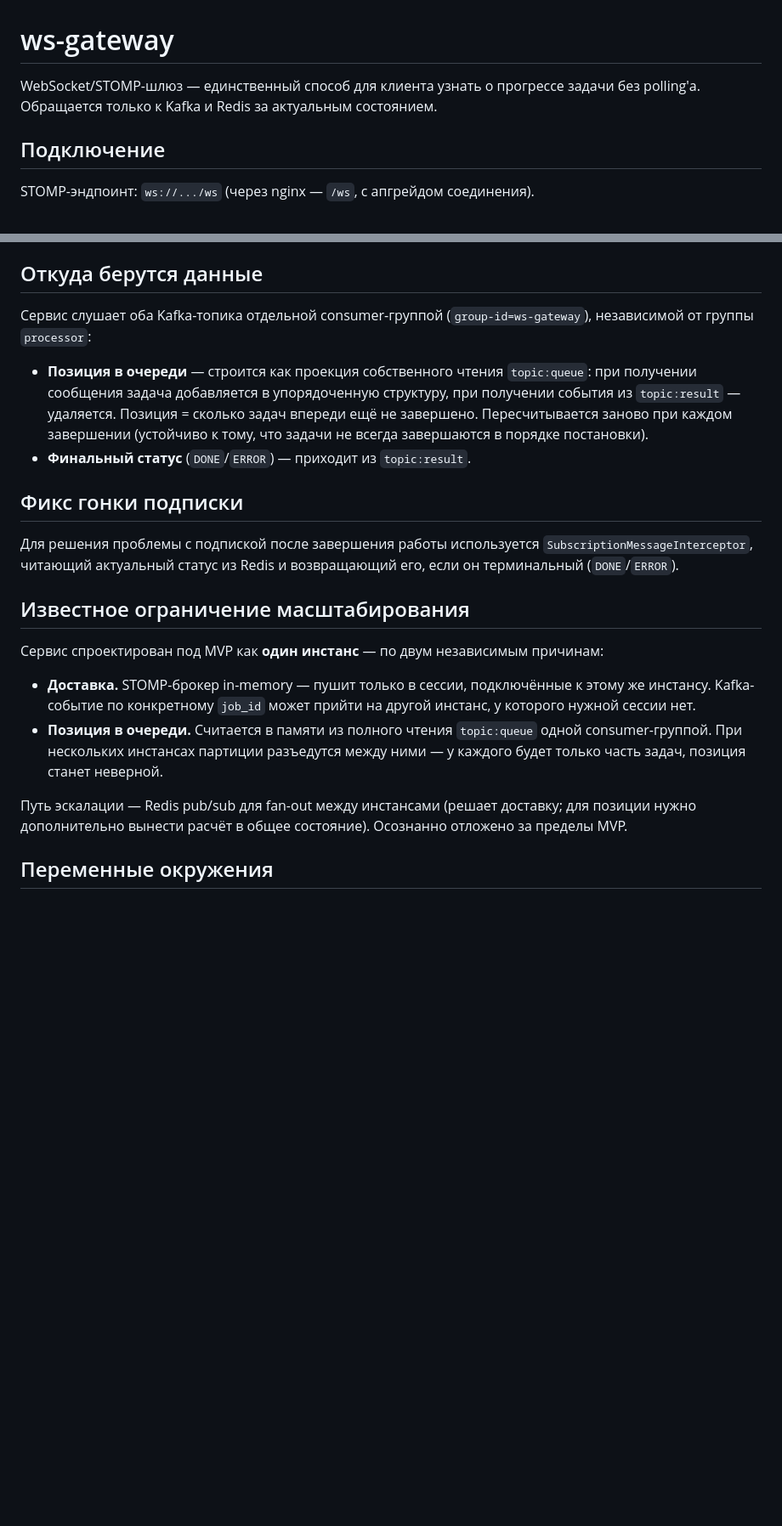
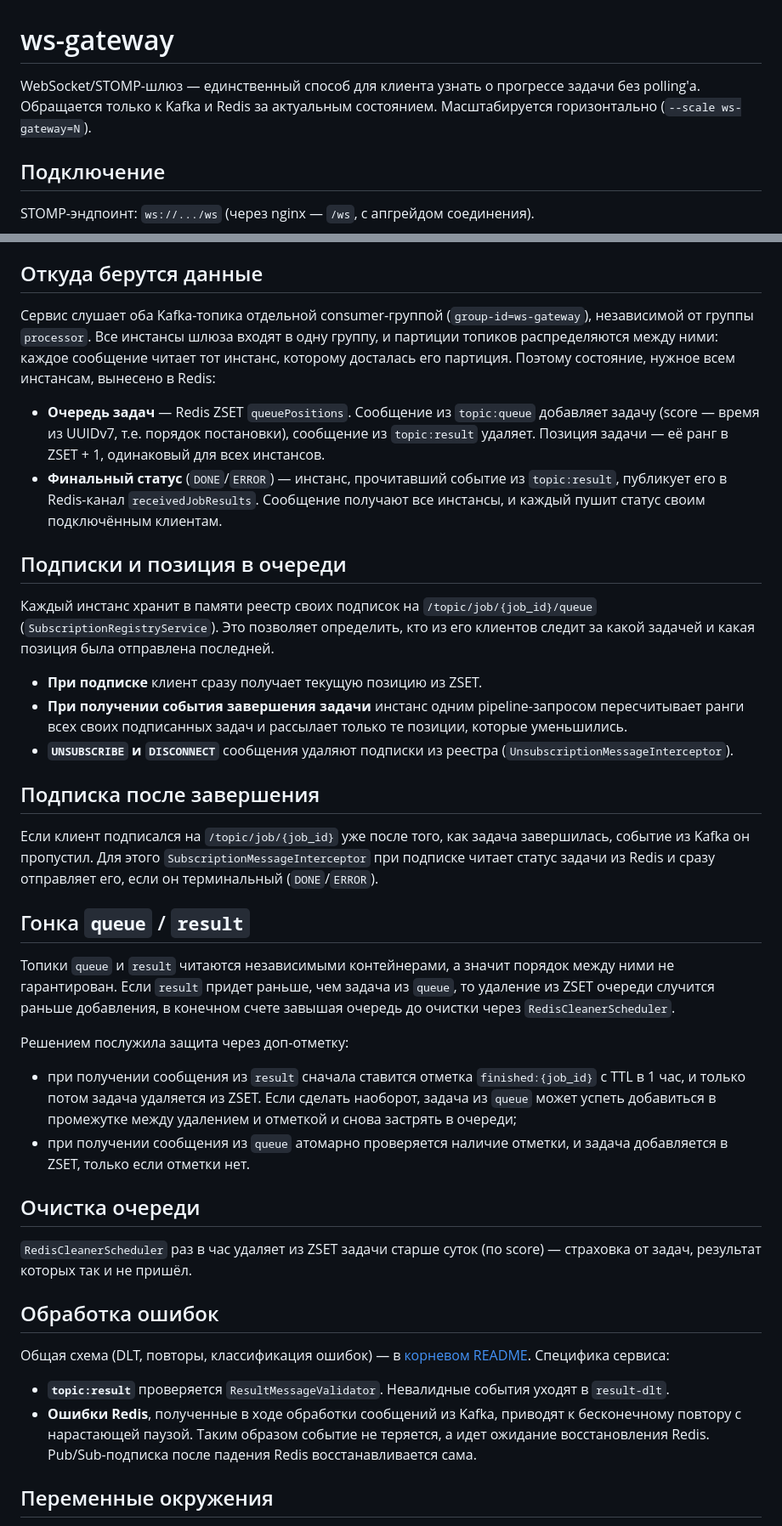
Before and after one commit to Statuxia/AudioSystem, a Markdown page: ws-gateway/README.md, 2 parts joined by grey strips. Shown at 85% size. Rendered like a GitHub page; blank space fills up the shorter version.

Commit message:
ws-gateway-(no-task): update readme

```diff
--- a/ws-gateway/README.md
+++ b/ws-gateway/README.md
@@ -1,6 +1,6 @@
 # ws-gateway
 
-WebSocket/STOMP-шлюз — единственный способ для клиента узнать о прогрессе задачи без polling'а. Обращается только к Kafka и Redis за актуальным состоянием.
+WebSocket/STOMP-шлюз — единственный способ для клиента узнать о прогрессе задачи без polling'а. Обращается только к Kafka и Redis за актуальным состоянием. Масштабируется горизонтально (`--scale ws-gateway=N`).
 
 ## Подключение
 
@@ -15,23 +15,41 @@ Destination `/topic/*` для клиента `read-only` — заблокиро
 
 ## Откуда берутся данные
 
-Сервис слушает оба Kafka-топика отдельной consumer-группой (`group-id=ws-gateway`), независимой от группы `processor`:
+Сервис слушает оба Kafka-топика отдельной consumer-группой (`group-id=ws-gateway`), независимой от группы `processor`. Все инстансы шлюза входят в одну группу, и партиции топиков распределяются между ними: каждое сообщение читает тот инстанс, которому досталась его партиция. Поэтому состояние, нужное всем инстансам, вынесено в Redis:
 
-- **Позиция в очереди** — строится как проекция собственного чтения `topic:queue`: при получении сообщения задача добавляется в упорядоченную структуру, при получении события из `topic:result` — удаляется. Позиция = сколько задач впереди ещё не завершено. Пересчитывается заново при каждом завершении (устойчиво к тому, что задачи не всегда завершаются в порядке постановки).
-- **Финальный статус** (`DONE`/`ERROR`) — приходит из `topic:result`.
+- **Очередь задач** — Redis ZSET `queuePositions`. Сообщение из `topic:queue` добавляет задачу (score — время из UUIDv7, т.е. порядок постановки), сообщение из `topic:result` удаляет. Позиция задачи — её ранг в ZSET + 1, одинаковый для всех инстансов.
+- **Финальный статус** (`DONE`/`ERROR`) — инстанс, прочитавший событие из `topic:result`, публикует его в Redis-канал `receivedJobResults`. Сообщение получают все инстансы, и каждый пушит статус своим подключённым клиентам.
 
-## Фикс гонки подписки
+## Подписки и позиция в очереди
 
-Для решения проблемы с подпиской после завершения работы используется `SubscriptionMessageInterceptor`, читающий актуальный статус из Redis и возвращающий его, если он терминальный (`DONE`/`ERROR`).
+Каждый инстанс хранит в памяти реестр своих подписок на `/topic/job/{job_id}/queue` (`SubscriptionRegistryService`). Это позволяет определить, кто из его клиентов следит за какой задачей и какая позиция была отправлена последней.
 
-## Известное ограничение масштабирования
+- **При подписке** клиент сразу получает текущую позицию из ZSET.
+- **При получении события завершения задачи** инстанс одним pipeline-запросом пересчитывает ранги всех своих подписанных задач и рассылает только те позиции, которые уменьшились.
+- **`UNSUBSCRIBE` и `DISCONNECT`** сообщения удаляют подписки из реестра (`UnsubscriptionMessageInterceptor`).
 
-Сервис спроектирован под MVP как **один инстанс** — по двум независимым причинам:
+## Подписка после завершения
 
-- **Доставка.** STOMP-брокер in-memory — пушит только в сессии, подключённые к этому же инстансу. Kafka-событие по конкретному `job_id` может прийти на другой инстанс, у которого нужной сессии нет.
-- **Позиция в очереди.** Считается в памяти из полного чтения `topic:queue` одной consumer-группой. При нескольких инстансах партиции разъедутся между ними — у каждого будет только часть задач, позиция станет неверной.
+Если клиент подписался на `/topic/job/{job_id}` уже после того, как задача завершилась, событие из Kafka он пропустил. Для этого `SubscriptionMessageInterceptor` при подписке читает статус задачи из Redis и сразу отправляет его, если он терминальный (`DONE`/`ERROR`).
 
-Путь эскалации — Redis pub/sub для fan-out между инстансами (решает доставку; для позиции нужно дополнительно вынести расчёт в общее состояние). Осознанно отложено за пределы MVP.
+## Гонка `queue` / `result`
+
+Топики `queue` и `result` читаются независимыми контейнерами, а значит порядок между ними не гарантирован. Если `result` придет раньше, чем задача из `queue`, то удаление из ZSET очереди случится раньше добавления, в конечном счете завышая очередь до очистки через `RedisCleanerScheduler`.
+
+Решением послужила защита через доп-отметку:
+- при получении сообщения из `result` сначала ставится отметка `finished:{job_id}` с TTL в 1 час, и только потом задача удаляется из ZSET. Если сделать наоборот, задача из `queue` может успеть добавиться в промежутке между удалением и отметкой и снова застрять в очереди;
+- при получении сообщения из `queue` атомарно проверяется наличие отметки, и задача добавляется в ZSET, только если отметки нет.
+
+## Очистка очереди
+
+`RedisCleanerScheduler` раз в час удаляет из ZSET задачи старше суток (по score) — страховка от задач, результат которых так и не пришёл.
+
+## Обработка ошибок
+
+Общая схема (DLT, повторы, классификация ошибок) — в [корневом README](../README.md#обработка-ошибок-kafka). Специфика сервиса:
+
+- **`topic:result`** проверяется `ResultMessageValidator`. Невалидные события уходят в `result-dlt`.
+- **Ошибки Redis**, полученные в ходе обработки сообщений из Kafka, приводят к бесконечному повтору с нарастающей паузой. Таким образом событие не теряется, а идет ожидание восстановления Redis. Pub/Sub-подписка после падения Redis восстанавливается сама.
 
 ## Переменные окружения
 
```
